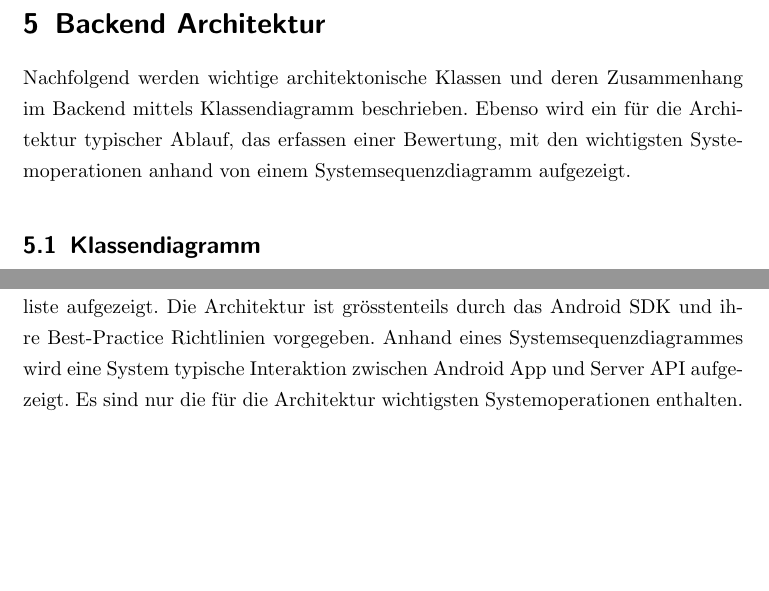
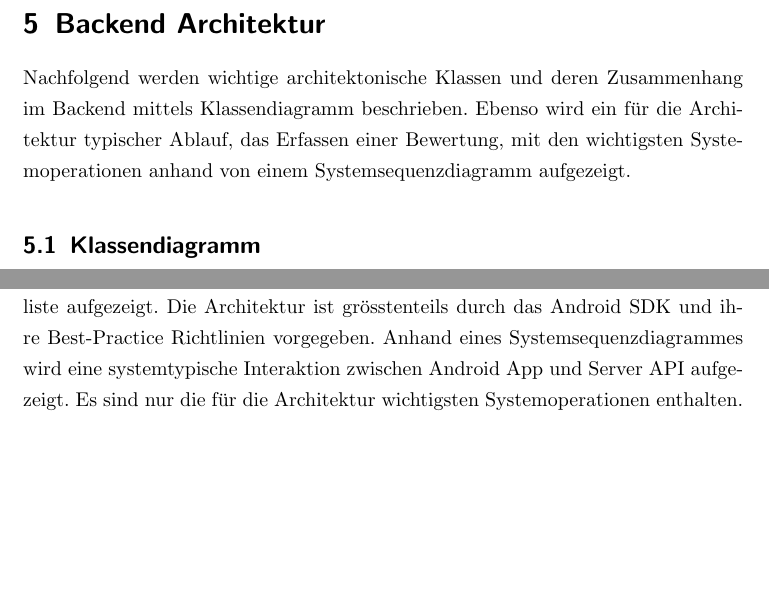
Before and after one commit to bieridee/bieridee-docs, a LaTeX document (04 Design/Architektur/SoftwareArchitekturDokument.tex): two parts of pages 9 and 13 of 20, joined at a grey line, cut so that both start at the same text. Compiled offline with pdfLaTeX; an older LaTeX class or package is replaced by its successor.

Commit message:
Fehler korrigiert

```diff
--- a/04 Design/Architektur/SoftwareArchitekturDokument.tex
+++ b/04 Design/Architektur/SoftwareArchitekturDokument.tex
@@ -188,7 +188,7 @@ integraler Bestandteil des Android SDKs, deshalb wird es hier nicht genauer erö
 
 \newpage
 \section{Backend Architektur}
-Nachfolgend werden wichtige architektonische Klassen und deren Zusammenhang im Backend mittels Klassendiagramm beschrieben. Ebenso wird ein für die Architektur typischer Ablauf, das erfassen einer Bewertung, mit den wichtigsten Systemoperationen anhand von einem Systemsequenzdiagramm aufgezeigt.
+Nachfolgend werden wichtige architektonische Klassen und deren Zusammenhang im Backend mittels Klassendiagramm beschrieben. Ebenso wird ein für die Architektur typischer Ablauf, das Erfassen einer Bewertung, mit den wichtigsten Systemoperationen anhand von einem Systemsequenzdiagramm aufgezeigt.
 \subsection{Klassendiagramm}
 
 Die Backend-Architektur ist ein ziemlich wichtiger Teil des Architekturdokumentes. Deshalb
@@ -226,7 +226,7 @@ Daten-Node in der Datenbank aktualisiert.
 \newpage
 \section{Frontend Architektur}
 Nachfolgend wird ein Ausschnitt aus der Frontendarchitektur am Beispiel der Bierliste aufgezeigt. Die
-Architektur ist grösstenteils durch das Android SDK und ihre Best-Practice Richtlinien vorgegeben. Anhand eines Systemsequenzdiagrammes wird eine System typische Interaktion zwischen Android App und Server API aufgezeigt. Es sind nur die für die Architektur wichtigsten Systemoperationen enthalten.
+Architektur ist grösstenteils durch das Android SDK und ihre Best-Practice Richtlinien vorgegeben. Anhand eines Systemsequenzdiagrammes wird eine systemtypische Interaktion zwischen Android App und Server API aufgezeigt. Es sind nur die für die Architektur wichtigsten Systemoperationen enthalten.
 
 \subsection{Klassendiagramm}
 \begin{figure}[H]
```
Also changed, not shown: 04 Design/Architektur/SoftwareArchitekturDokument.pdf.
